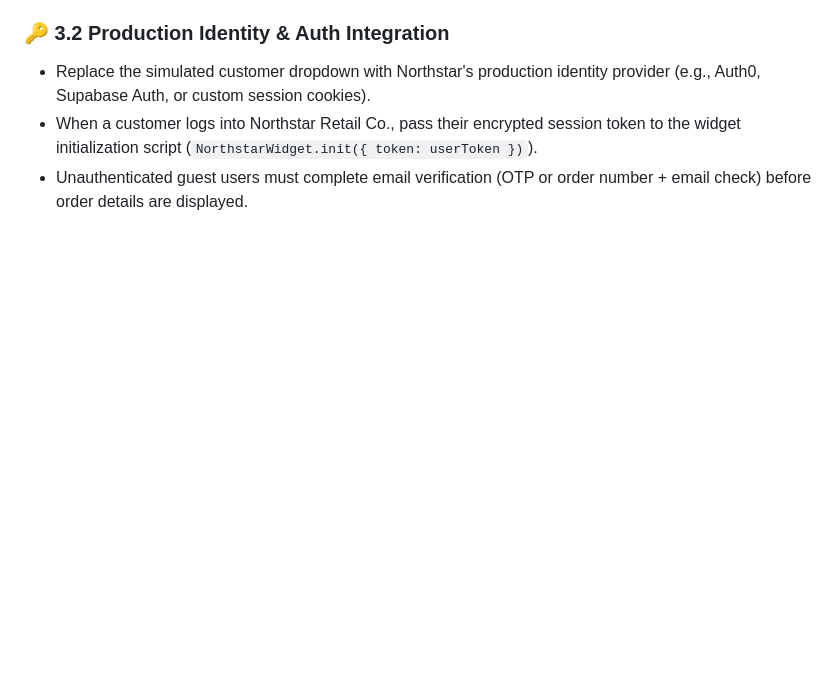
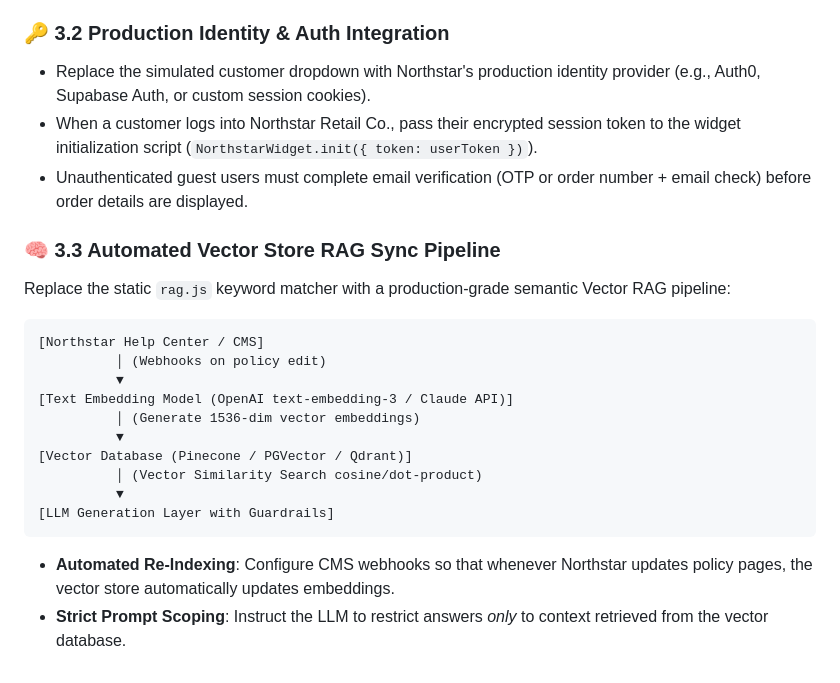
Before and after one commit to susan-awori/northstar-retail-support-mvp, a Markdown page: go-live-note.md, the part around the change. Rendered like a GitHub page; blank space fills up the shorter version.

Commit message:
feat: specify automated vector store RAG sync pipeline for Phase 2
This section details the Phase 2 roadmap to replace the static keyword matcher with an automated vector store RAG pipeline—utilizing text embedding models, vector databases (like Pinecone, PGVector, or Qdrant) synchronized via CMS webhooks, and strict prompt scoping to ensure secure and accurate AI responses

````diff
--- a/go-live-note.md
+++ b/go-live-note.md
@@ -54,3 +54,20 @@ Before deploying this widget to production on `www.northstarretail.com`, Northst
 - Replace the simulated customer dropdown with Northstar's production identity provider (e.g., Auth0, Supabase Auth, or custom session cookies).
 - When a customer logs into Northstar Retail Co., pass their encrypted session token to the widget initialization script (`NorthstarWidget.init({ token: userToken })`).
 - Unauthenticated guest users must complete email verification (OTP or order number + email check) before order details are displayed.
+
+### 🧠 3.3 Automated Vector Store RAG Sync Pipeline
+Replace the static `rag.js` keyword matcher with a production-grade semantic Vector RAG pipeline:
+```
+[Northstar Help Center / CMS]
+          │ (Webhooks on policy edit)
+          ▼
+[Text Embedding Model (OpenAI text-embedding-3 / Claude API)]
+          │ (Generate 1536-dim vector embeddings)
+          ▼
+[Vector Database (Pinecone / PGVector / Qdrant)]
+          │ (Vector Similarity Search cosine/dot-product)
+          ▼
+[LLM Generation Layer with Guardrails]
+```
+- **Automated Re-Indexing**: Configure CMS webhooks so that whenever Northstar updates policy pages, the vector store automatically updates embeddings.
+- **Strict Prompt Scoping**: Instruct the LLM to restrict answers *only* to context retrieved from the vector database.
````
